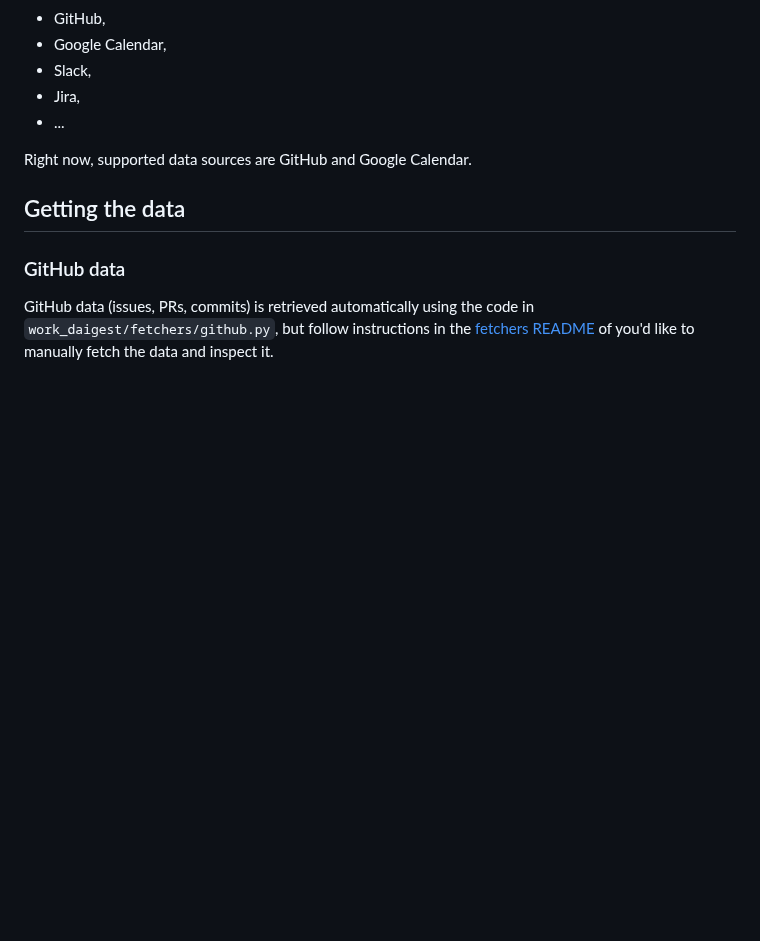
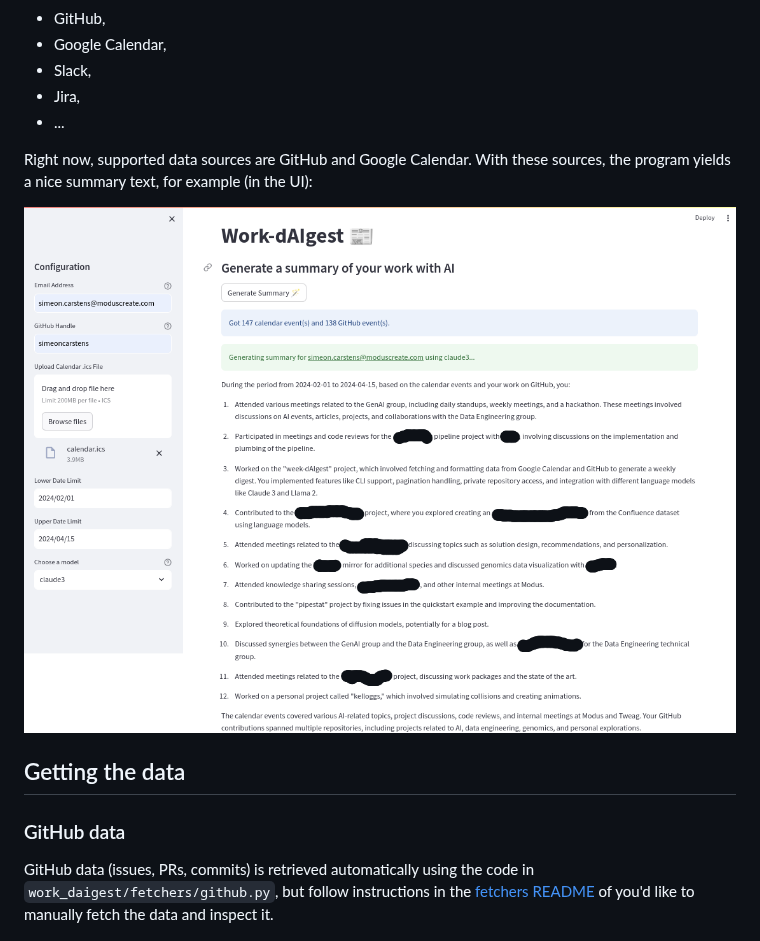
Before and after one commit to tweag/work-daigest, a Markdown page: README.md, the part around the change. GitHub-like rendering; pictures changed too: images/demo.png (added); blank space fills up the shorter version.

Commit message:
Add redacted example response to README (#9)
* Add redacted example response to README

* Use UI screenshot instead of CLI output

```diff
--- a/README.md
+++ b/README.md
@@ -9,6 +9,9 @@ The goal is to summarize your work using data from multiple work-related sources
 - ...
 
 Right now, supported data sources are GitHub and Google Calendar.
+With these sources, the program yields a nice summary text, for example (in the UI):
+
+[![Screenshot of the Streamlit UI](./images/demo.png)](./images/demo.png)
 
 ## Getting the data
 
```
